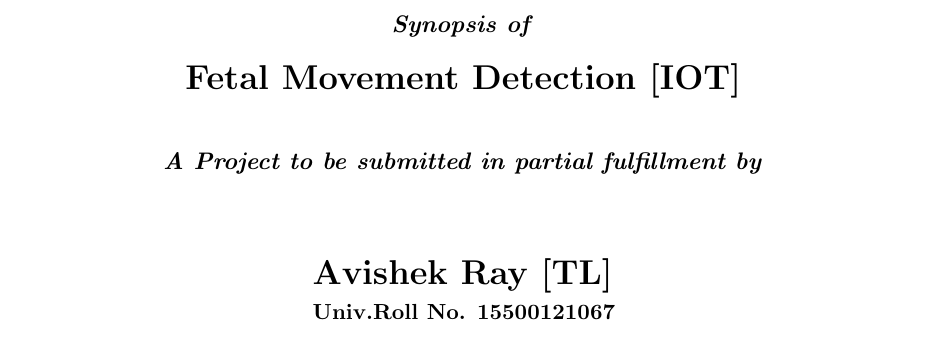
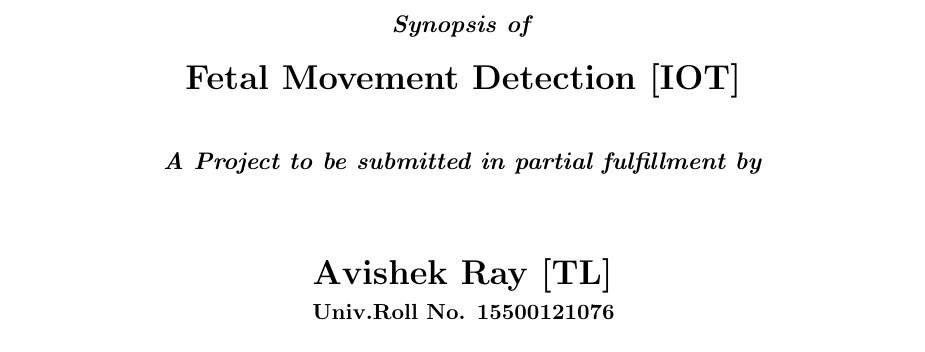
Before and after one commit to Basu19062001/LatexFile, a LaTeX document (FetalMovementSynopsis.tex): part of page 1 of 10, cut so that both start at the same text. Compiled offline with LaTeX, dvips and Ghostscript.

Commit message:
Added avishek's roll no

```diff
--- a/FetalMovementSynopsis.tex
+++ b/FetalMovementSynopsis.tex
@@ -70,7 +70,7 @@
 
 		\vspace{0.4in}
 		\textbf{\Large Avishek Ray [TL]
-			\\ \small Univ.Roll No. 15500121067
+			\\ \small Univ.Roll No. 15500121076
 			\\ \Large Ajoy Kumar Dutta
 			\\ \small Univ.Roll No. 15500121066
 			\\ \Large Basudev Samanta
```
Also changed, not shown: FetalMovementSynopsis.pdf, 2 other files.
